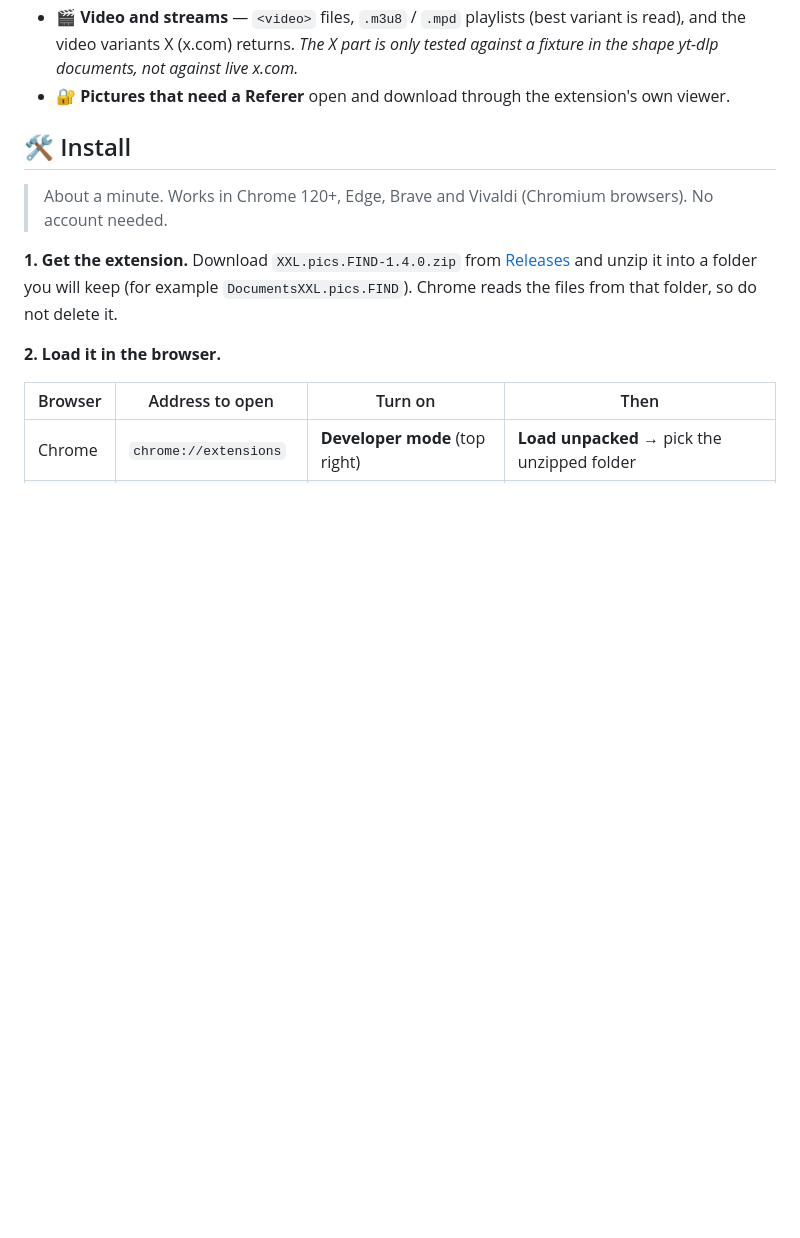
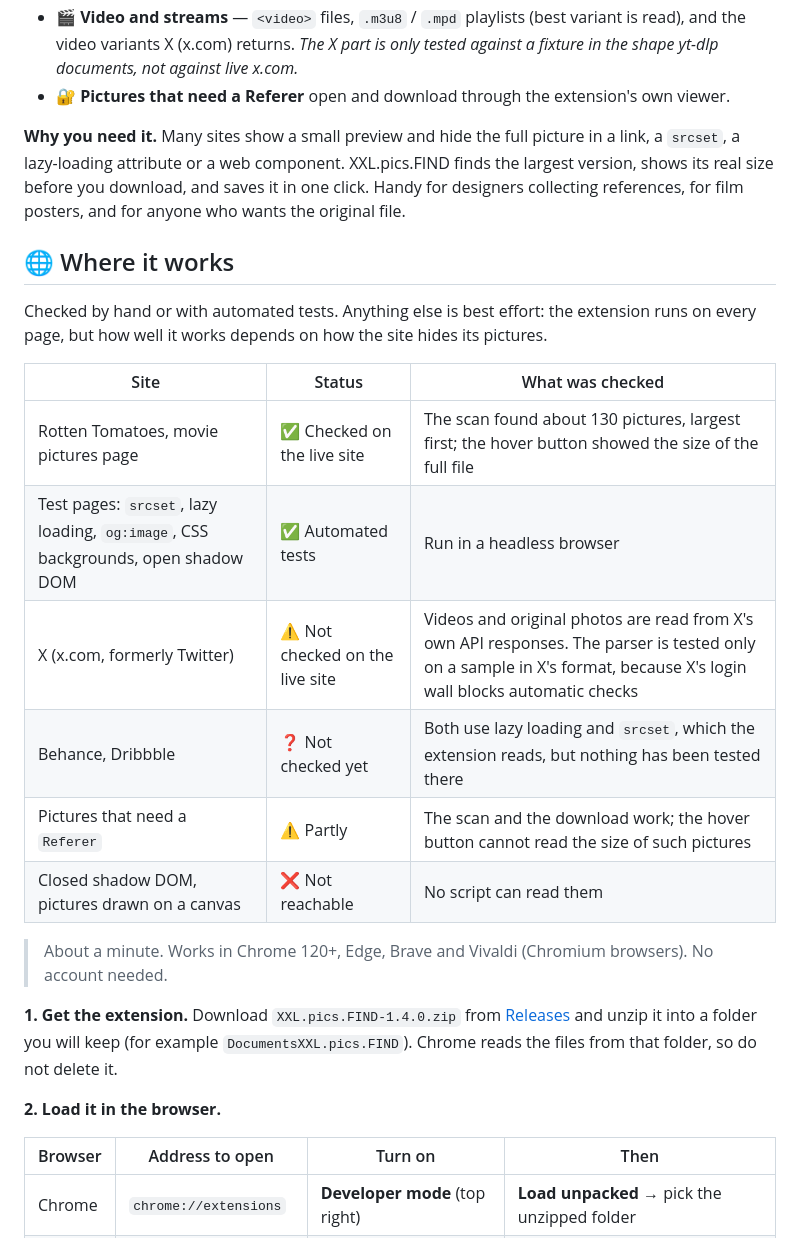
Before and after one commit to dobrdigital/XXL.pics.FIND, a Markdown page: README.md, the part around one of its changes. Rendered like a GitHub page; blank space fills up the shorter version.

Commit message:
README: where it works (checked vs not yet checked) and a plain explanation of why to use it
Co-Authored-By: Claude Sonnet 5.5 <noreply@anthropic.com>

```diff
--- a/README.md
+++ b/README.md
@@ -56,7 +56,25 @@ It is a Manifest V3 extension powered by the site rules of
   shape yt-dlp documents, not against live x.com.*
 - 🔐 **Pictures that need a Referer** open and download through the extension's own viewer.
 
-## 🛠️ Install
+**Why you need it.** Many sites show a small preview and hide the full picture in a link, a `srcset`,
+a lazy-loading attribute or a web component. XXL.pics.FIND finds the largest version, shows its real size
+before you download, and saves it in one click. Handy for designers collecting references, for film posters,
+and for anyone who wants the original file.
+
+## 🌐 Where it works
+
+Checked by hand or with automated tests. Anything else is best effort: the extension runs on every page,
+but how well it works depends on how the site hides its pictures.
+
+| Site | Status | What was checked |
+|---|---|---|
+| Rotten Tomatoes, movie pictures page | ✅ Checked on the live site | The scan found about 130 pictures, largest first; the hover button showed the size of the full file |
+| Test pages: `srcset`, lazy loading, `og:image`, CSS backgrounds, open shadow DOM | ✅ Automated tests | Run in a headless browser |
+| X (x.com, formerly Twitter) | ⚠️ Not checked on the live site | Videos and original photos are read from X's own API responses. The parser is tested only on a sample in X's format, because X's login wall blocks automatic checks |
+| Behance, Dribbble | ❓ Not checked yet | Both use lazy loading and `srcset`, which the extension reads, but nothing has been tested there |
+| Pictures that need a `Referer` | ⚠️ Partly | The scan and the download work; the hover button cannot read the size of such pictures |
+| Closed shadow DOM, pictures drawn on a canvas | ❌ Not reachable | No script can read them |
+
 
 > About a minute. Works in Chrome 120+, Edge, Brave and Vivaldi (Chromium browsers). No account needed.
 
```
Also changed, not shown: other parts of README.md (+19 -1 lines).
